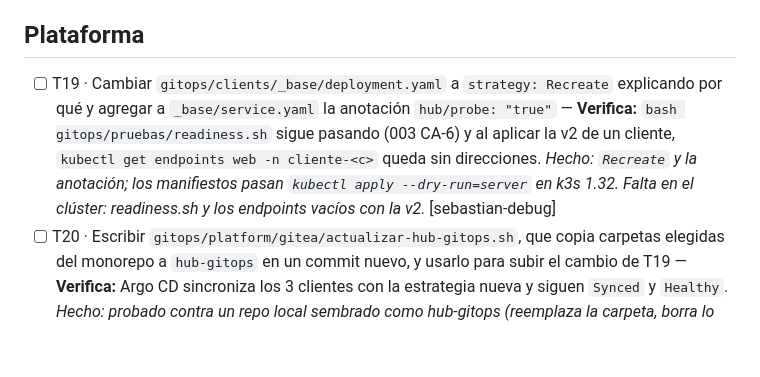
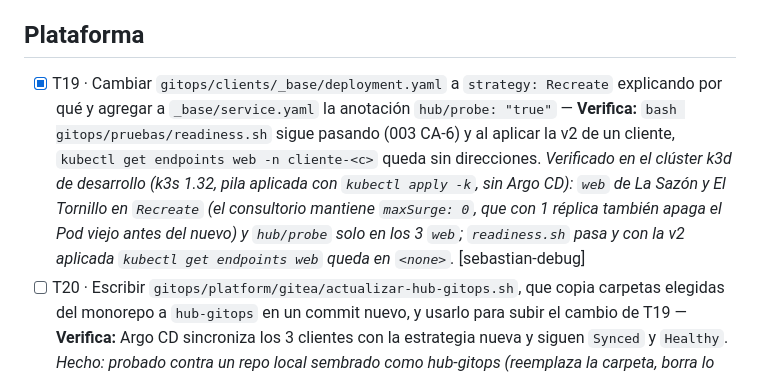
Before and after one commit to ngcddev/CloudOps, a Markdown page: specs/008-monitoreo-e-incidentes/tasks.md, the part around the change. GitHub-like rendering; blank space fills up the shorter version.

Commit message:
docs(008): marcar T19 con la verificación de la estrategia Recreate y la anotación hub/probe en el clúster de desarrollo

```diff
--- a/specs/008-monitoreo-e-incidentes/tasks.md
+++ b/specs/008-monitoreo-e-incidentes/tasks.md
@@ -48,7 +48,7 @@ cuando T24 deje Alertmanager funcionando.
 
 ## Plataforma
 
-- [ ] T19 · Cambiar `gitops/clients/_base/deployment.yaml` a `strategy: Recreate` explicando por qué y agregar a `_base/service.yaml` la anotación `hub/probe: "true"` — **Verifica:** `bash gitops/pruebas/readiness.sh` sigue pasando (003 CA-6) y al aplicar la v2 de un cliente, `kubectl get endpoints web -n cliente-<c>` queda sin direcciones. *Hecho: `Recreate` y la anotación; los manifiestos pasan `kubectl apply --dry-run=server` en k3s 1.32. Falta en el clúster: readiness.sh y los endpoints vacíos con la v2.* [sebastian-debug]
+- [x] T19 · Cambiar `gitops/clients/_base/deployment.yaml` a `strategy: Recreate` explicando por qué y agregar a `_base/service.yaml` la anotación `hub/probe: "true"` — **Verifica:** `bash gitops/pruebas/readiness.sh` sigue pasando (003 CA-6) y al aplicar la v2 de un cliente, `kubectl get endpoints web -n cliente-<c>` queda sin direcciones. *Verificado en el clúster k3d de desarrollo (k3s 1.32, pila aplicada con `kubectl apply -k`, sin Argo CD): `web` de La Sazón y El Tornillo en `Recreate` (el consultorio mantiene `maxSurge: 0`, que con 1 réplica también apaga el Pod viejo antes del nuevo) y `hub/probe` solo en los 3 `web`; `readiness.sh` pasa y con la v2 aplicada `kubectl get endpoints web` queda en `<none>`.* [sebastian-debug]
 - [ ] T20 · Escribir `gitops/platform/gitea/actualizar-hub-gitops.sh`, que copia carpetas elegidas del monorepo a `hub-gitops` en un commit nuevo, y usarlo para subir el cambio de T19 — **Verifica:** Argo CD sincroniza los 3 clientes con la estrategia nueva y siguen `Synced` y `Healthy`. *Hecho: probado contra un repo local sembrado como hub-gitops (reemplaza la carpeta, borra lo sobrante y no hace commit si no hay cambios). Falta: subir `clients/_base` al hub-gitops del clúster y ver los 3 clientes Synced/Healthy.* [sebastian-debug]
 - [ ] T21 · Crear `observability/` con su `kustomization.yaml` e instalar Blackbox Exporter con el módulo `http_2xx` (timeout 4 s) — **Verifica:** desde un Pod en `monitoring`, `curl 'blackbox:9115/probe?target=http://web.cliente-restaurante.svc.cluster.local/health&module=http_2xx'` devuelve `probe_success 1`. *Hecho: `blackbox_exporter --config.check` en verde y probado sondeando un sitio local con la misma configuración. Falta: el curl desde un Pod de `monitoring`.* [sebastian-debug]
 - [ ] T22 · Instalar Prometheus (retención 30 días con tope de 1GB, PVC de 2Gi, `ClusterRole` de solo lectura sobre `services`) con el job `sitios` de la decisión 2 — **Verifica:** `probe_success` muestra una serie por cliente con las etiquetas `client` y `namespace`, sondeadas cada 5 s (CA-1); apagar y encender el Pod conserva los datos. *Hecho: con este prometheus.yml contra la API de un k3s 1.32 se descubren los 3 `web` (no el `backend` del consultorio) con `client`, `namespace` e `instance` correctos. Falta en el clúster: series cada 5 s y que el PVC conserve los datos.* [sebastian-debug]
```
